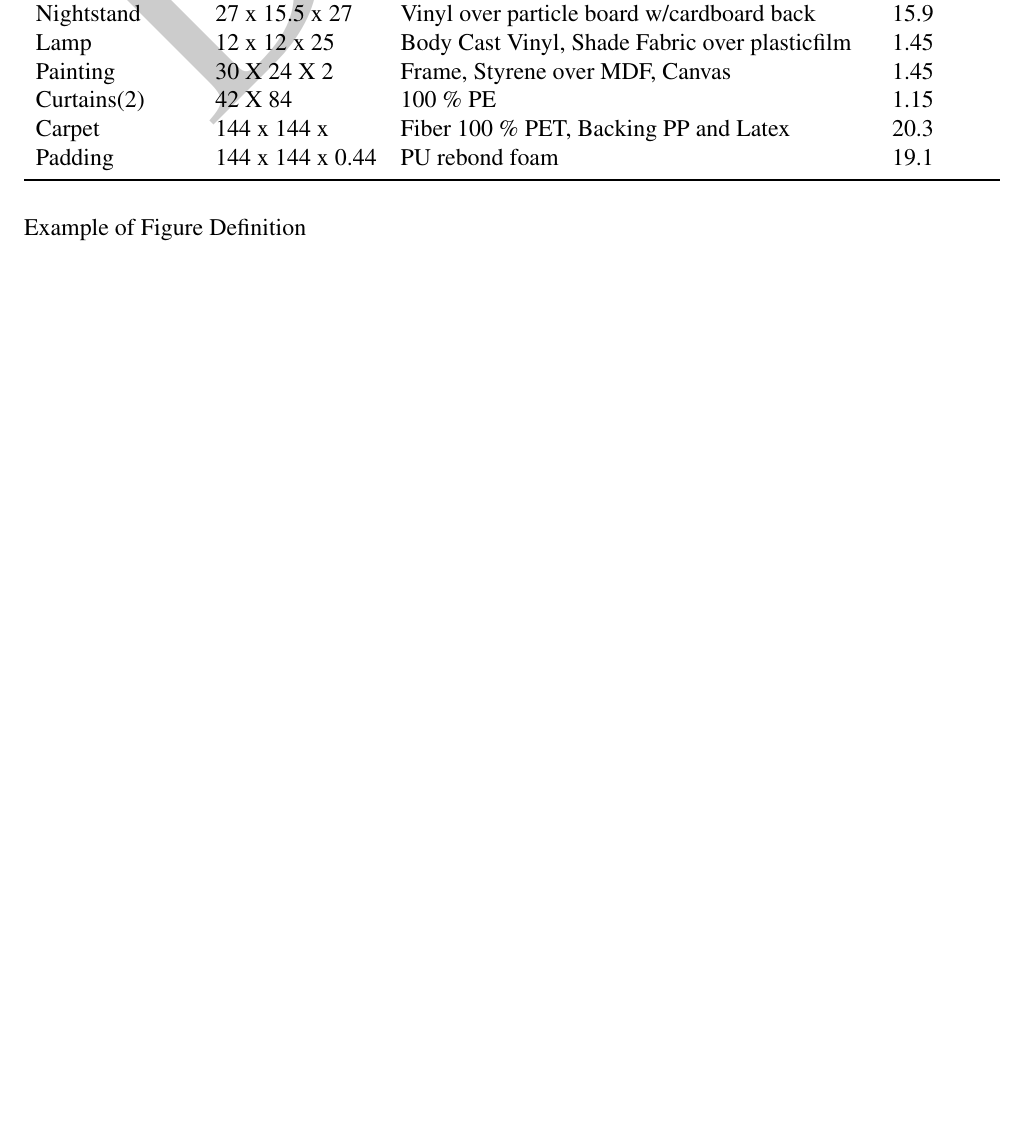
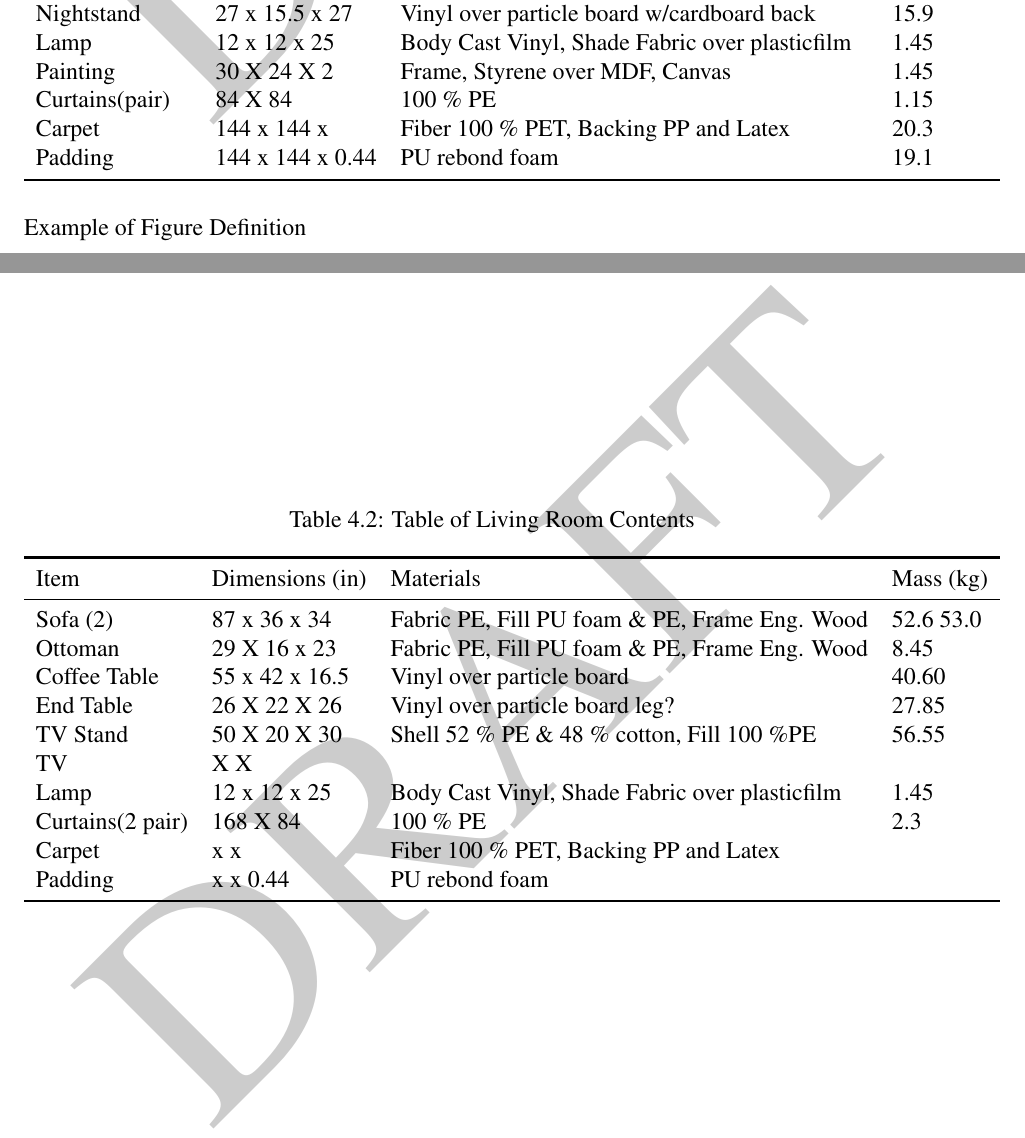
Before and after one commit to cweinschenk/Post_Fire_Exposure, a LaTeX book (07_Reports/Post_Exposure.tex): part of page 16 of 20 before the commit and two parts of pages 16 and 17 of 21 after it, the two joined at a grey line, cut so that both start at the same text, the shorter picture padded with empty space. Compiled offline with pdfLaTeX.

Commit message:
Partial Living Room Fuel Table

```diff
--- a/07_Reports/Post_Exposure.tex
+++ b/07_Reports/Post_Exposure.tex
@@ -325,14 +328,34 @@ The following structure should be used to define tables:
 		Nightstand			& 27 x 15.5 x 27	& Vinyl over particle board w/cardboard back		& 15.9  \\
 		Lamp 				& 12 x 12 x 25		& Body Cast Vinyl, Shade Fabric over plasticfilm	& 1.45  \\
 		Painting			& 30 X 24 X 2		& Frame, Styrene over MDF, Canvas					& 1.45  \\
-		Curtains(2) 		& 42 X 84 			& 100~\% PE 										& 1.15  \\
+		Curtains(pair) 		& 84 X 84 			& 100~\% PE 										& 1.15  \\
 		Carpet				& 144 x 144 x 		& Fiber 100~\% PET, Backing PP and Latex			& 20.3 \\
 		Padding				& 144 x 144 x 0.44	& PU rebond foam									& 19.1	\\
 		\bottomrule[1.25pt]
 	\end{tabular}
 \end{table}
 
-
+\begin{table}[!ht]
+	\centering
+	\caption{Table of Living Room Contents}
+	\label{tab:BRFuel}
+	\begin{tabular}{llll}
+		\toprule[1.5pt]
+		Item 				& Dimensions (in) 	& Materials 										& Mass (kg)  \\
+		\midrule
+		Sofa (2) 		  	& 87 x 36 x 34  	& Fabric PE, Fill PU foam \& PE, Frame Eng. Wood	& 52.6 53.0      \\
+		Ottoman     		& 29 X 16 x 23 		& Fabric PE, Fill PU foam \& PE, Frame Eng. Wood   	& 8.45       \\
+		Coffee Table   		& 55 x 42 x 16.5	& Vinyl over particle board  						& 40.60     \\
+		End Table      		& 26 X 22 X 26 		& Vinyl over particle board  leg? 					& 27.85     \\
+		TV Stand	 		& 50 X 20 X 30 		& Shell 52~\% PE \& 48~\% cotton, Fill 100~\%PE 	& 56.55   \\
+		TV 					&    X    X 		& 										  			&         \\
+		Lamp 				& 12 x 12 x 25		& Body Cast Vinyl, Shade Fabric over plasticfilm	& 1.45  \\
+		Curtains(2 pair) 	& 168 X 84 			& 100~\% PE 										& 2.3   \\
+		Carpet				&  x  x 			& Fiber 100~\% PET, Backing PP and Latex			&  \\
+		Padding				&  x  x 0.44		& PU rebond foam									& 	\\
+		\bottomrule[1.25pt]
+	\end{tabular}
+\end{table}
 
 
 
```
Also changed, not shown: 07_Reports/Post_Exposure.tex (3 more changed lines).
